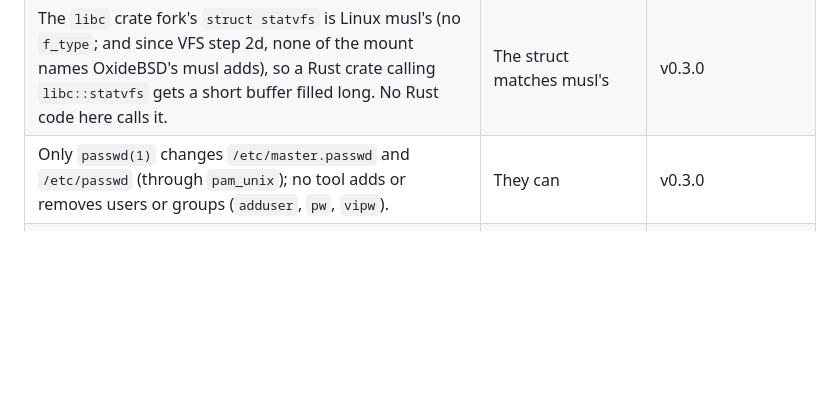
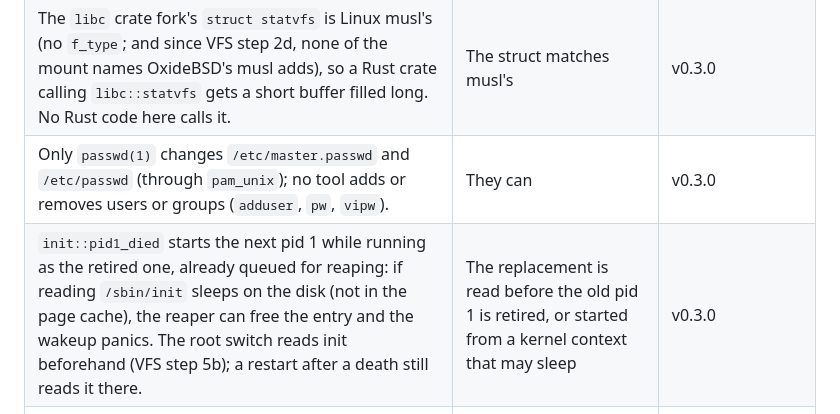
Before and after one commit to OxideBSD/OxideBSD-doc, a Markdown page: CLEANUP.md, the part around the change. GitHub-like rendering; blank space fills up the shorter version.

Commit message:
VFS.md: step 5's hashes; CLEANUP.md: pid1_died may sleep as a reaped pid
Co-Authored-By: Claude Opus 5.5 <noreply@anthropic.com>

```diff
--- a/CLEANUP.md
+++ b/CLEANUP.md
@@ -67,6 +67,7 @@ fix lands, the row moves to §8 with its commit.
 | The `libc` crate fork uses Linux's `SYS_*` numbers for OxideBSD (only `SYS_getrandom` is corrected), so a Rust crate calling `libc::syscall` directly reaches the wrong syscall for anything musl remaps. | The table matches the kernel | v0.3.0 |
 | The `libc` crate fork's `struct statvfs` is Linux musl's (no `f_type`; and since VFS step 2d, none of the mount names OxideBSD's musl adds), so a Rust crate calling `libc::statvfs` gets a short buffer filled long. No Rust code here calls it. | The struct matches musl's | v0.3.0 |
 | Only `passwd(1)` changes `/etc/master.passwd` and `/etc/passwd` (through `pam_unix`); no tool adds or removes users or groups (`adduser`, `pw`, `vipw`). | They can | v0.3.0 |
+| `init::pid1_died` starts the next pid 1 while running as the retired one, already queued for reaping: if reading `/sbin/init` sleeps on the disk (not in the page cache), the reaper can free the entry and the wakeup panics. The root switch reads init beforehand (VFS step 5b); a restart after a death still reads it there. | The replacement is read before the old pid 1 is retired, or started from a kernel context that may sleep | v0.3.0 |
 | `touch(1)` (`bin/touch`) takes only `-c`: `-t`, `-d`, `-r`, `-a`, `-m` are missing, and an unknown flag is taken for a file name (`touch -t 2020... f` makes a file `-t`'s argument names). Found while testing msdosfs (VFS step 4d). | POSIX's flags; unknown ones refused | v0.3.0 |
 | msdosfs keeps out of the name cache (`VFCF_NOCACHE`): a case-insensitive lookup would cache the case the caller used, and `getcwd` reports it. Every msdosfs lookup reads the directory. | The cache folds case for such mounts | v0.4.0 |
 
```
Also changed, not shown: VFS.md (+1 -1 lines).
